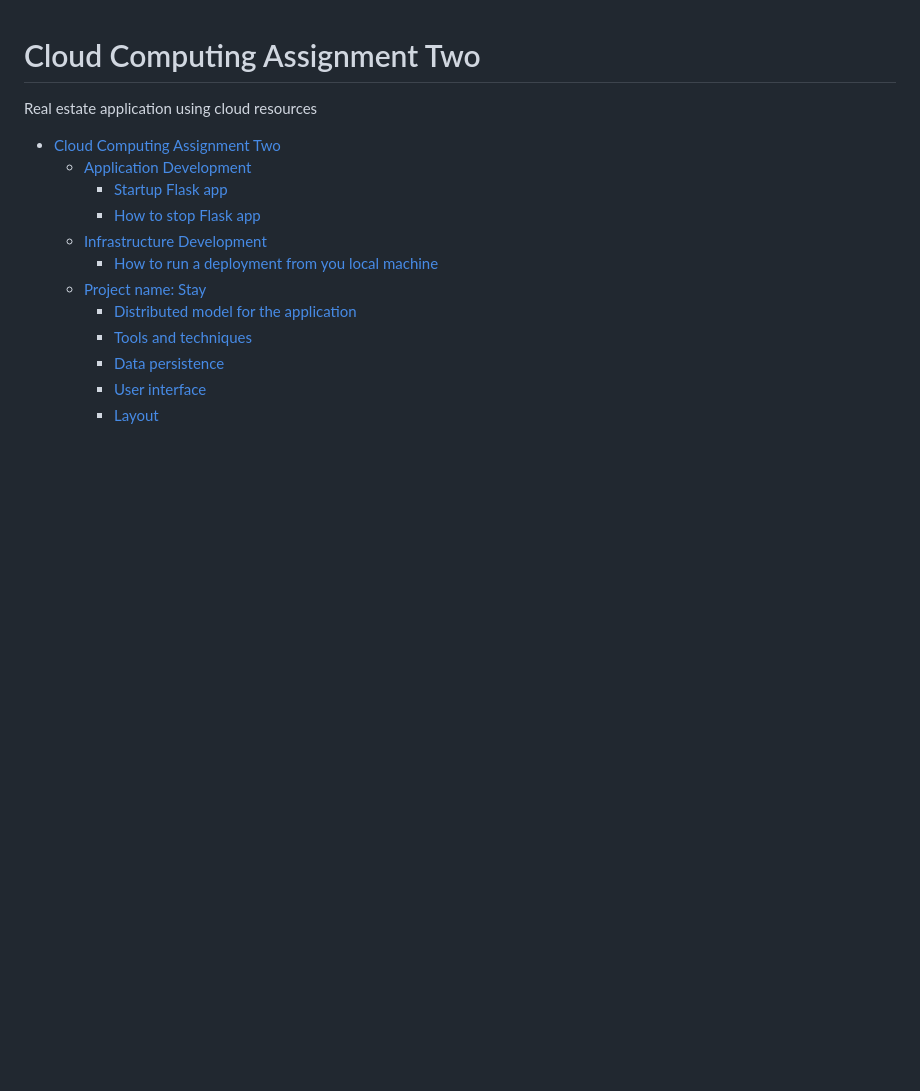
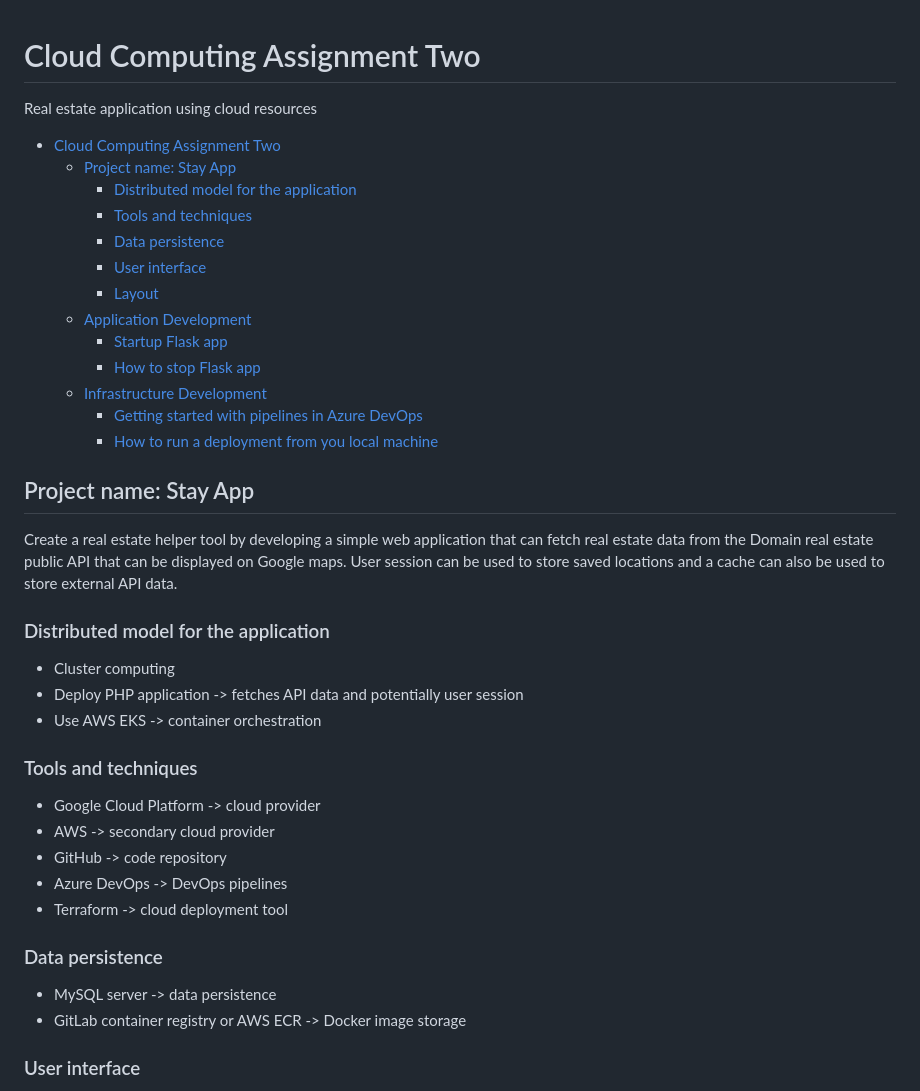
Before and after one commit to johnnyhuy/cloud-computing-assignment-two, a Markdown page: README.md, the part around the change printed below. Rendered like a GitHub page; blank space fills up the shorter version.

```diff
--- a/README.md
+++ b/README.md
@@ -3,14 +3,41 @@
 Real estate application using cloud resources
 
 - [Cloud Computing Assignment Two](#cloud-computing-assignment-two)
-  - [Application Development](#application-development)
-    - [Startup Flask app](#startup-flask-app)
-    - [How to stop Flask app](#how-to-stop-flask-app)
-  - [Infrastructure Development](#infrastructure-development)
-    - [How to run a deployment from you local machine](#how-to-run-a-deployment-from-you-local-machine)
-  - [Project name: Stay](#project-name-stay)
+  - [Project name: Stay App](#project-name-stay-app)
     - [Distributed model for the application](#distributed-model-for-the-application)
     - [Tools and techniques](#tools-and-techniques)
     - [Data persistence](#data-persistence)
     - [User interface](#user-interface)
     - [Layout](#layout)
+  - [Application Development](#application-development)
+    - [Startup Flask app](#startup-flask-app)
+    - [How to stop Flask app](#how-to-stop-flask-app)
+  - [Infrastructure Development](#infrastructure-development)
+    - [Getting started with pipelines in Azure DevOps](#getting-started-with-pipelines-in-azure-devops)
+    - [How to run a deployment from you local machine](#how-to-run-a-deployment-from-you-local-machine)
+
+## Project name: Stay App
+
+Create a real estate helper tool by developing a simple web application that can fetch real estate data from the Domain real estate public API that can be displayed on Google maps. User session can be used to store saved locations and a cache can also be used to store external API data.
+
+### Distributed model for the application
+
+- Cluster computing
+- Deploy PHP application -> fetches API data and potentially user session
+- Use AWS EKS -> container orchestration
+
+### Tools and techniques
+
+- Google Cloud Platform -> cloud provider
+- AWS -> secondary cloud provider
+- GitHub -> code repository
+- Azure DevOps -> DevOps pipelines
+- Terraform -> cloud deployment tool
+
+### Data persistence
+
+- MySQL server -> data persistence
+- GitLab container registry or AWS ECR -> Docker image storage
+
+### User interface
+
```
Also changed, not shown: other parts of README.md (+80 -53 lines), images/2019-09-21-08-38-50.png (added), images/2019-09-21-08-44-41.png (added), images/2019-09-21-08-57-17.png (added).
